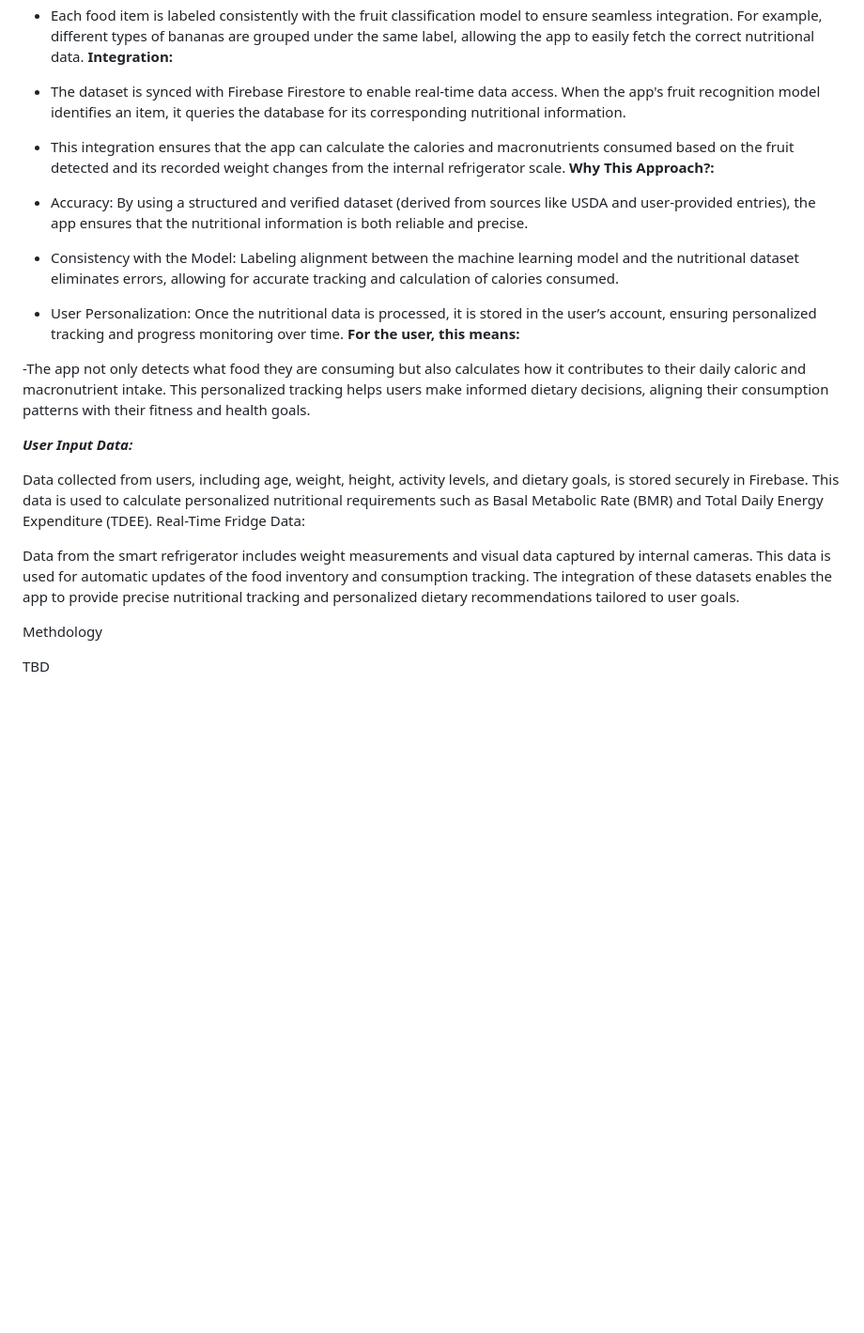
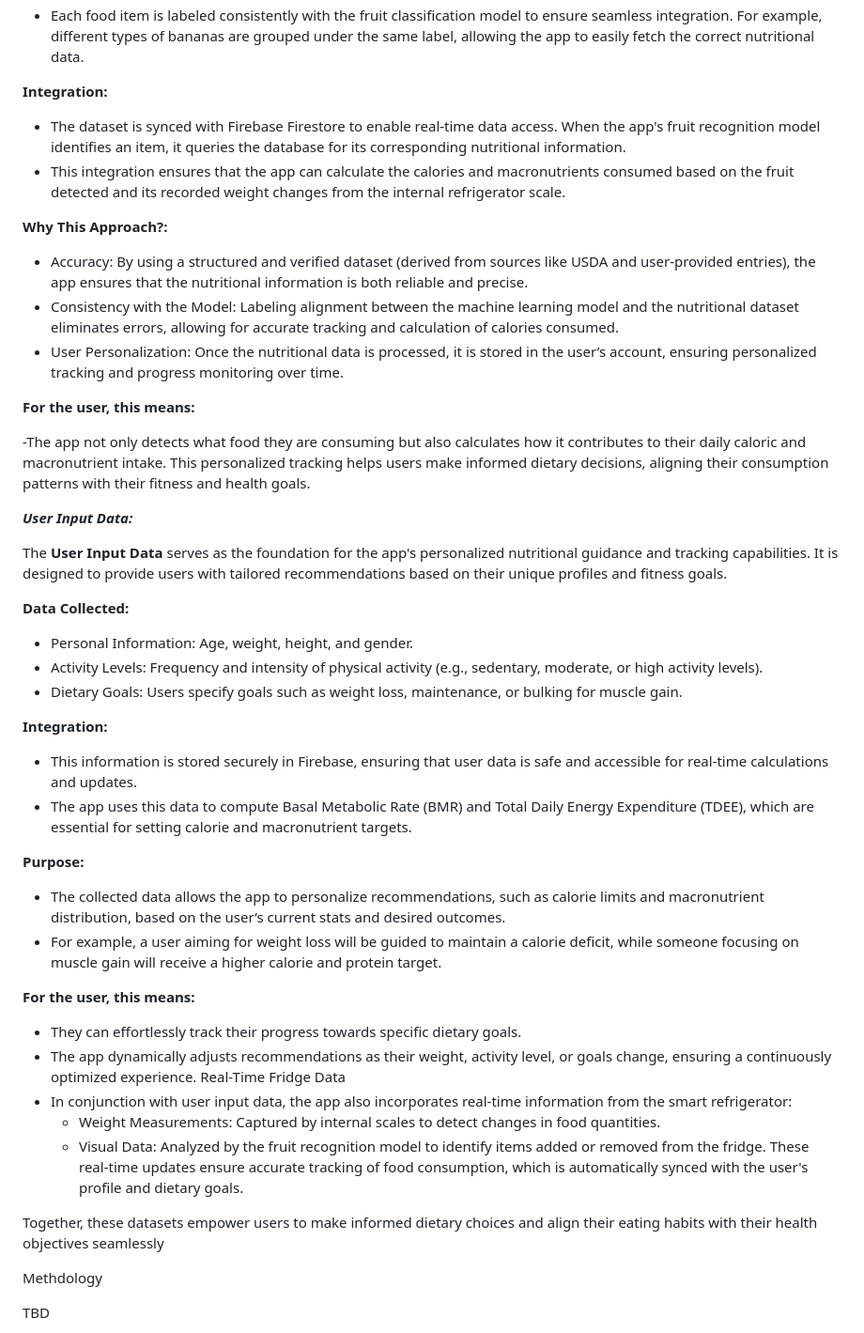
Before and after one commit to lundinAxel/Smart-fridge, a Markdown page: README.md, the part around the change. Shown: that part at 94% size. Drawn GitHub-style; blank space fills up the shorter version.

```diff
--- a/README.md
+++ b/README.md
@@ -61,15 +61,18 @@ The **Nutritional Information Dataset** forms a critical part of the app's funct
 - The dataset contains nutritional values (calories, protein, fats, and carbohydrates per 100g) for various food items.
 - Stored in JSON format (calorie_data.json), it acts as a backup to prevent data loss in case of errors within the Firebase database.
 - Each food item is labeled consistently with the fruit classification model to ensure seamless integration. For example, different types of bananas are grouped under the same label, allowing the app to easily fetch the correct nutritional data.
+
 **Integration:**
 
 - The dataset is synced with Firebase Firestore to enable real-time data access. When the app's fruit recognition model identifies an item, it queries the database for its corresponding nutritional information.
 - This integration ensures that the app can calculate the calories and macronutrients consumed based on the fruit detected and its recorded weight changes from the internal refrigerator scale.
+
 **Why This Approach?:**
 
 - Accuracy: By using a structured and verified dataset (derived from sources like USDA and user-provided entries), the app ensures that the nutritional information is both reliable and precise.
 - Consistency with the Model: Labeling alignment between the machine learning model and the nutritional dataset eliminates errors, allowing for accurate tracking and calculation of calories consumed.
 - User Personalization: Once the nutritional data is processed, it is stored in the user’s account, ensuring personalized tracking and progress monitoring over time.
+
 **For the user, this means:**
 
 -The app not only detects what food they are consuming but also calculates how it contributes to their daily caloric and macronutrient intake.
@@ -77,11 +80,38 @@ This personalized tracking helps users make informed dietary decisions, aligning
 
 ***User Input Data:***
 
-Data collected from users, including age, weight, height, activity levels, and dietary goals, is stored securely in Firebase. This data is used to calculate personalized nutritional requirements such as Basal Metabolic Rate (BMR) and Total Daily Energy Expenditure (TDEE).
-Real-Time Fridge Data:
+The **User Input Data** serves as the foundation for the app's personalized nutritional guidance and tracking capabilities. It is designed to provide users with tailored recommendations based on their unique profiles and fitness goals.
 
-Data from the smart refrigerator includes weight measurements and visual data captured by internal cameras. This data is used for automatic updates of the food inventory and consumption tracking.
-The integration of these datasets enables the app to provide precise nutritional tracking and personalized dietary recommendations tailored to user goals.
+**Data Collected:**
+
+  - Personal Information: Age, weight, height, and gender.
+  - Activity Levels: Frequency and intensity of physical activity (e.g., sedentary, moderate, or high activity levels).
+  - Dietary Goals: Users specify goals such as weight loss, maintenance, or bulking for muscle gain.
+
+**Integration:**
+
+  - This information is stored securely in Firebase, ensuring that user data is safe and accessible for real-time calculations and updates.
+  - The app uses this data to compute Basal Metabolic Rate (BMR) and Total Daily Energy Expenditure (TDEE), which are essential for setting calorie and macronutrient
+  targets.
+
+**Purpose:**
+
+  - The collected data allows the app to personalize recommendations, such as calorie limits and macronutrient distribution, based on the user’s current stats and desired
+  outcomes.
+  - For example, a user aiming for weight loss will be guided to maintain a calorie deficit, while someone focusing on muscle gain will receive a higher calorie and protein
+  target.
+
+**For the user, this means:**
+
+  - They can effortlessly track their progress towards specific dietary goals.
+  - The app dynamically adjusts recommendations as their weight, activity level, or goals change, ensuring a continuously optimized experience.
+  Real-Time Fridge Data
+  - In conjunction with user input data, the app also incorporates real-time information from the smart refrigerator:
+    - Weight Measurements: Captured by internal scales to detect changes in food quantities.
+    - Visual Data: Analyzed by the fruit recognition model to identify items added or removed from the fridge.
+    These real-time updates ensure accurate tracking of food consumption, which is automatically synced with the user's profile and dietary goals.
+
+Together, these datasets empower users to make informed dietary choices and align their eating habits with their health objectives seamlessly
 
 Methdology
 
```
